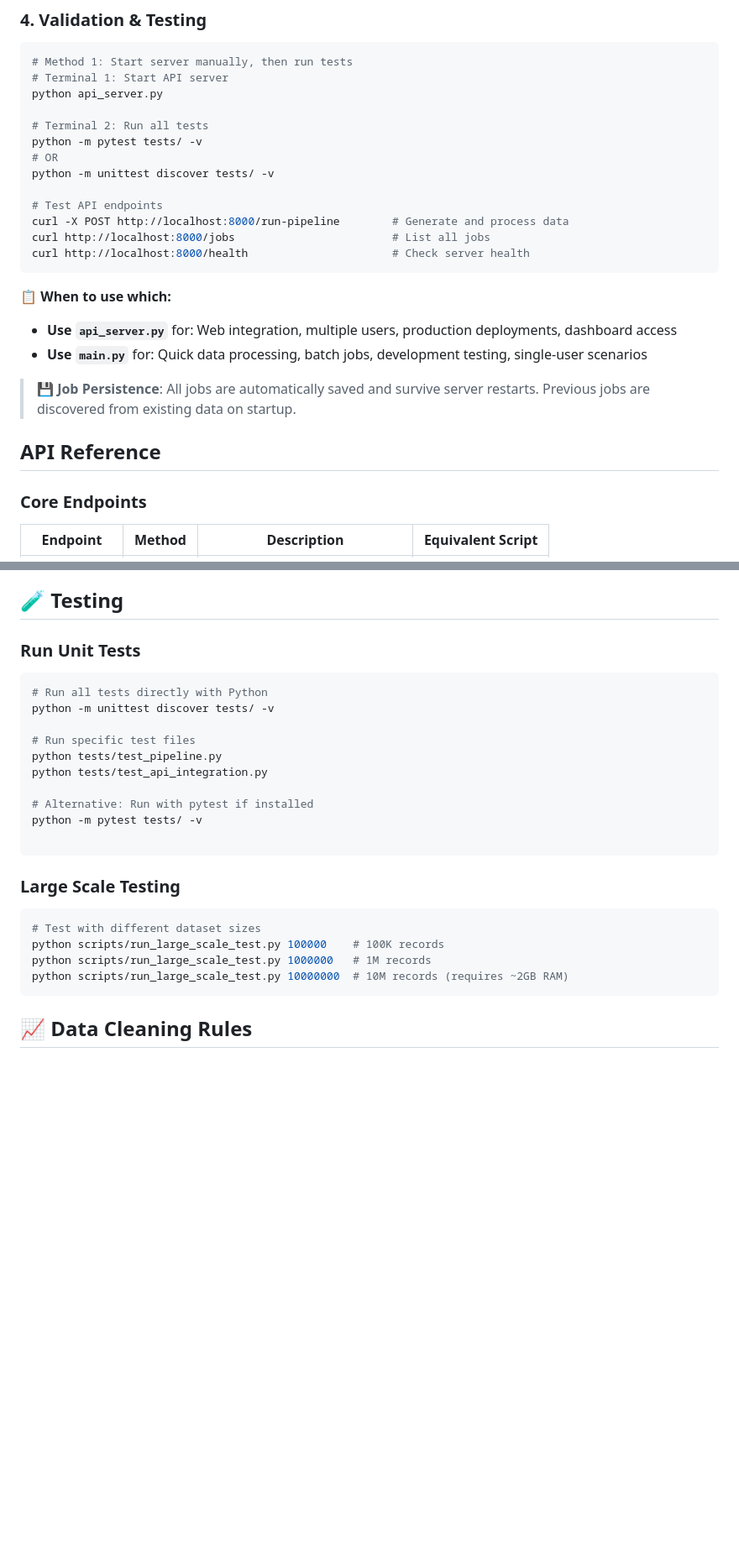
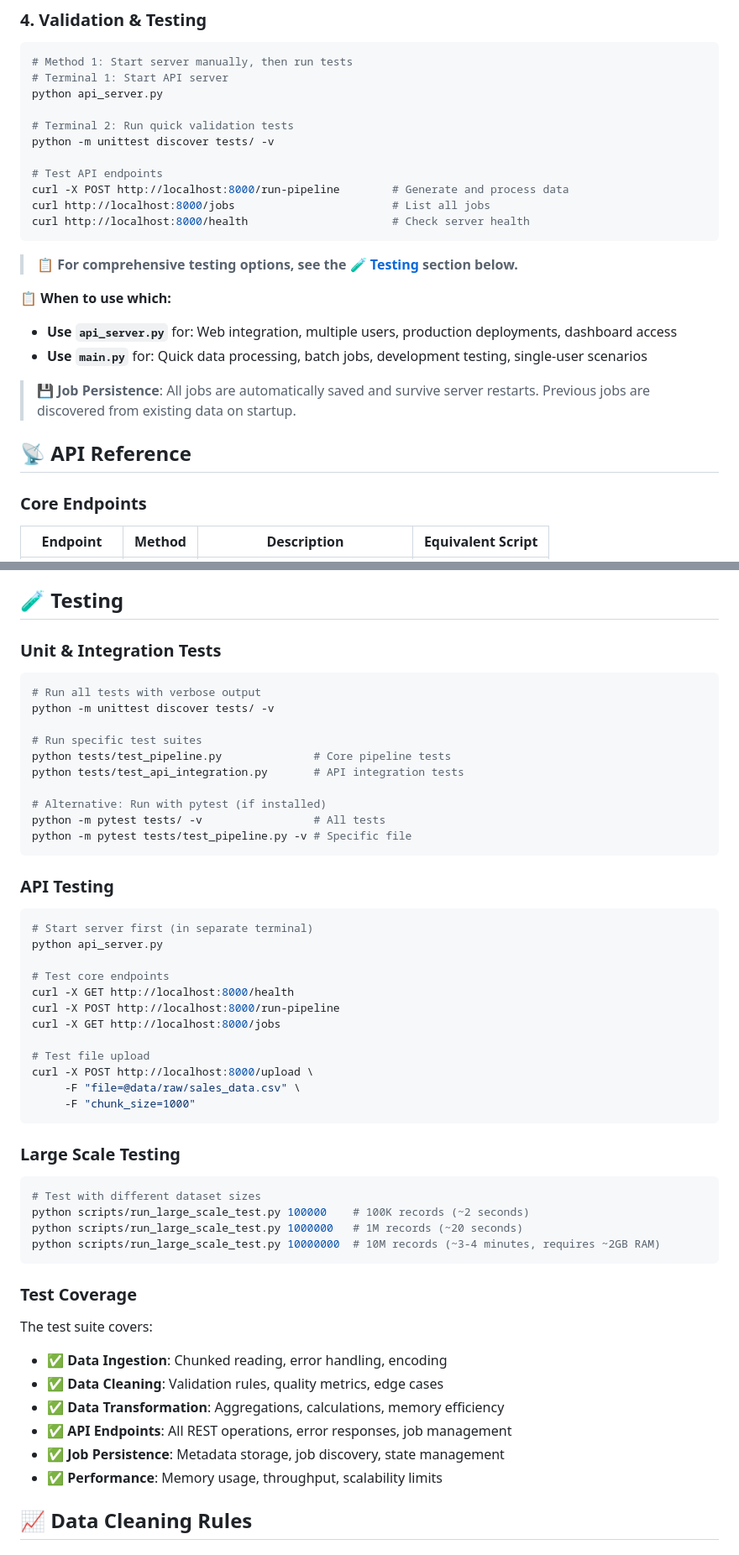
Before and after one commit to jai-prakashh/sales-analytics-pipeline, a Markdown page: README.MD, 2 parts joined by grey strips. Shown at 84% size. Drawn GitHub-style; blank space fills up the shorter version.

Commit message:
Enhancing Readme

````diff
--- a/README.MD
+++ b/README.MD
@@ -105,9 +110,7 @@ python scripts/run_large_scale_test.py 100000
 # Terminal 1: Start API server
 python api_server.py
 
-# Terminal 2: Run all tests
-python -m pytest tests/ -v
-# OR
+# Terminal 2: Run quick validation tests
 python -m unittest discover tests/ -v
 
 # Test API endpoints
@@ -116,13 +119,15 @@ curl http://localhost:8000/jobs                        # List all jobs
 curl http://localhost:8000/health                      # Check server health
 ```
 
+> **📋 For comprehensive testing options, see the [🧪 Testing](#-testing) section below.**
+
 **📋 When to use which:**
 - **Use `api_server.py`** for: Web integration, multiple users, production deployments, dashboard access
 - **Use `main.py`** for: Quick data processing, batch jobs, development testing, single-user scenarios
 
 > **💾 Job Persistence**: All jobs are automatically saved and survive server restarts. Previous jobs are discovered from existing data on startup.
 
-##  API Reference
+## 📡 API Reference
 
 ### Core Endpoints
 
@@ -378,27 +383,52 @@ The system automatically discovers existing jobs by:
 
 ## 🧪 Testing
 
-### Run Unit Tests
+### Unit & Integration Tests
 ```bash
-# Run all tests directly with Python
+# Run all tests with verbose output
 python -m unittest discover tests/ -v
 
-# Run specific test files
-python tests/test_pipeline.py
-python tests/test_api_integration.py
+# Run specific test suites
+python tests/test_pipeline.py              # Core pipeline tests
+python tests/test_api_integration.py       # API integration tests
 
-# Alternative: Run with pytest if installed
-python -m pytest tests/ -v
+# Alternative: Run with pytest (if installed)
+python -m pytest tests/ -v                 # All tests
+python -m pytest tests/test_pipeline.py -v # Specific file
+```
 
+### API Testing
+```bash
+# Start server first (in separate terminal)
+python api_server.py
+
+# Test core endpoints
+curl -X GET http://localhost:8000/health
+curl -X POST http://localhost:8000/run-pipeline
+curl -X GET http://localhost:8000/jobs
+
+# Test file upload
+curl -X POST http://localhost:8000/upload \
+     -F "file=@data/raw/sales_data.csv" \
+     -F "chunk_size=1000"
 ```
 
 ### Large Scale Testing
 ```bash
 # Test with different dataset sizes
-python scripts/run_large_scale_test.py 100000    # 100K records
-python scripts/run_large_scale_test.py 1000000   # 1M records
-python scripts/run_large_scale_test.py 10000000  # 10M records (requires ~2GB RAM)
+python scripts/run_large_scale_test.py 100000    # 100K records (~2 seconds)
+python scripts/run_large_scale_test.py 1000000   # 1M records (~20 seconds)
+python scripts/run_large_scale_test.py 10000000  # 10M records (~3-4 minutes, requires ~2GB RAM)
 ```
+
+### Test Coverage
+The test suite covers:
+- ✅ **Data Ingestion**: Chunked reading, error handling, encoding
+- ✅ **Data Cleaning**: Validation rules, quality metrics, edge cases
+- ✅ **Data Transformation**: Aggregations, calculations, memory efficiency
+- ✅ **API Endpoints**: All REST operations, error responses, job management
+- ✅ **Job Persistence**: Metadata storage, job discovery, state management
+- ✅ **Performance**: Memory usage, throughput, scalability limits
 
 ## 📈 Data Cleaning Rules
 
````
Also changed, not shown: other parts of README.MD (+10 -5 lines).
